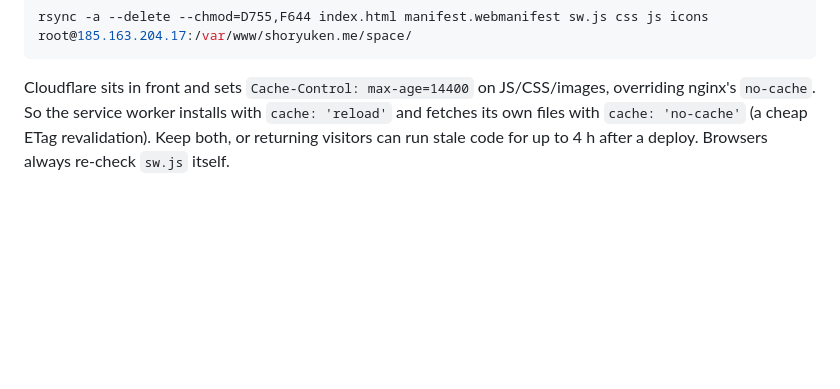
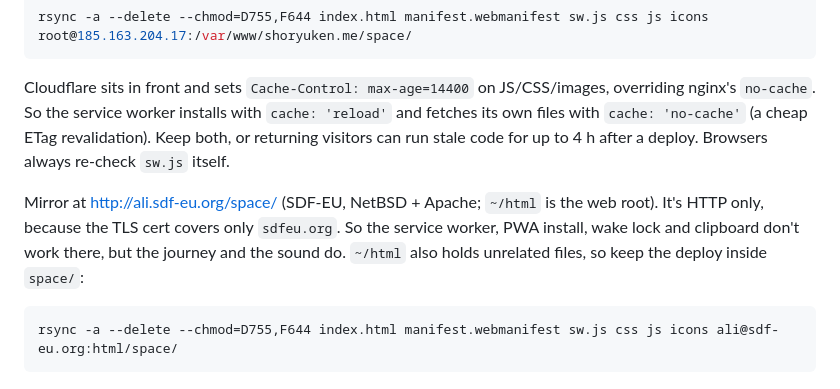
Before and after one commit to ali-raheem/space-drift, a Markdown page: CLAUDE.md, the part around the change. Rendered like a GitHub page; blank space fills up the shorter version.

Commit message:
Document the SDF-EU HTTP mirror deploy
Co-Authored-By: Claude Opus 5.5 <noreply@anthropic.com>

````diff
--- a/CLAUDE.md
+++ b/CLAUDE.md
@@ -61,3 +61,9 @@ rsync -a --delete --chmod=D755,F644 index.html manifest.webmanifest sw.js css js
 ```
 
 Cloudflare sits in front and sets `Cache-Control: max-age=14400` on JS/CSS/images, overriding nginx's `no-cache`. So the service worker installs with `cache: 'reload'` and fetches its own files with `cache: 'no-cache'` (a cheap ETag revalidation). Keep both, or returning visitors can run stale code for up to 4 h after a deploy. Browsers always re-check `sw.js` itself.
+
+Mirror at http://ali.sdf-eu.org/space/ (SDF-EU, NetBSD + Apache; `~/html` is the web root). It's HTTP only, because the TLS cert covers only `sdfeu.org`. So the service worker, PWA install, wake lock and clipboard don't work there, but the journey and the sound do. `~/html` also holds unrelated files, so keep the deploy inside `space/`:
+
+```bash
+rsync -a --delete --chmod=D755,F644 index.html manifest.webmanifest sw.js css js icons ali@sdf-eu.org:html/space/
+```
````
